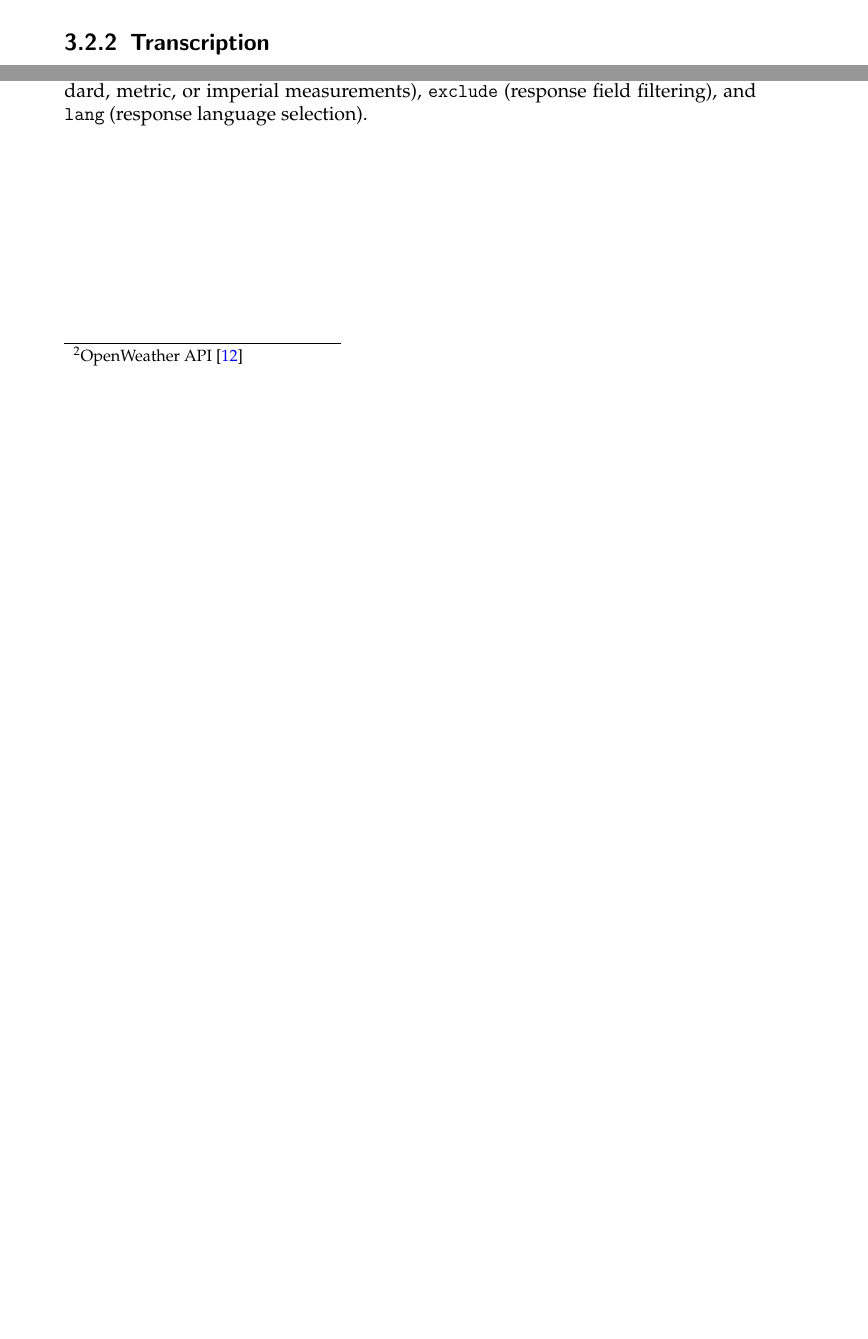
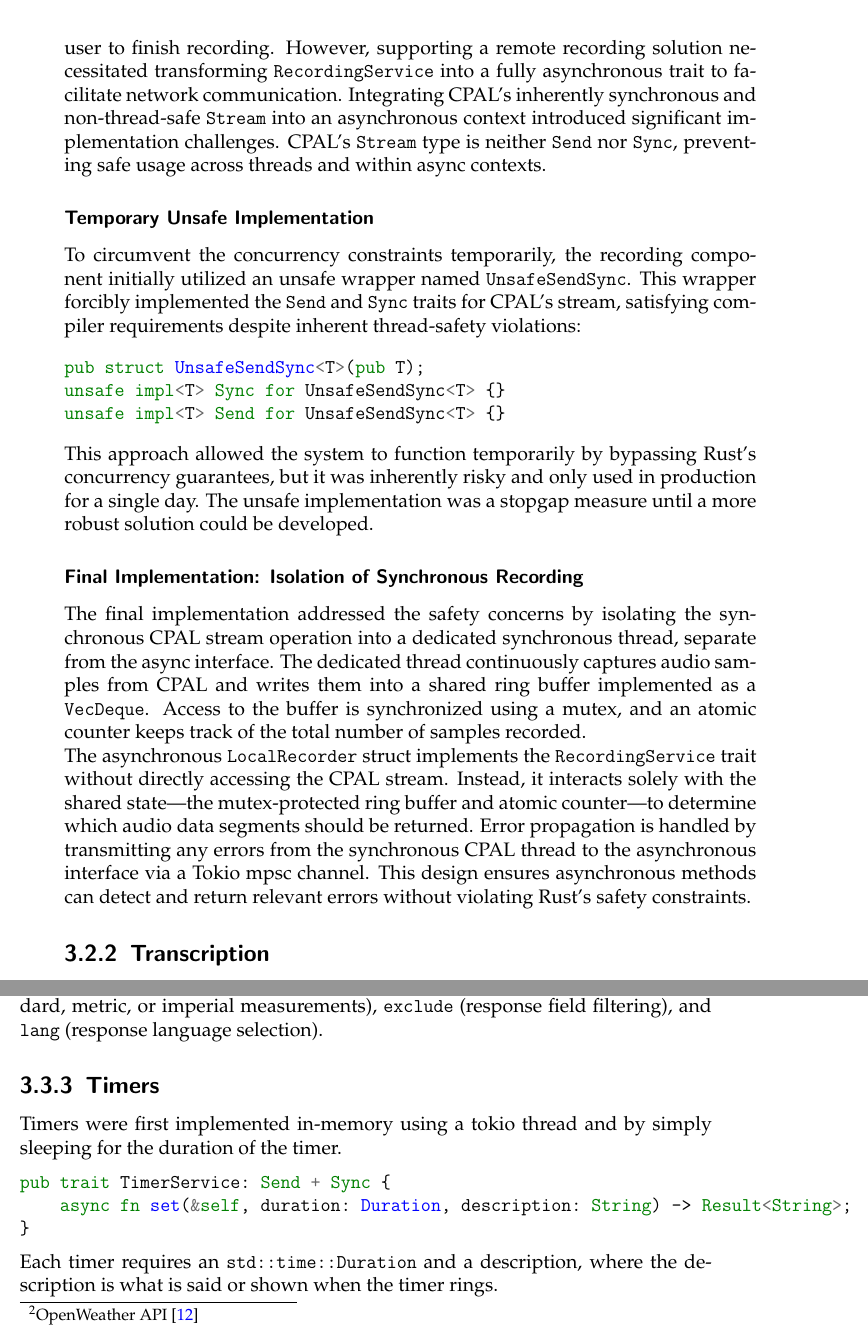
Before and after one commit to eagely/voice-docs, a LaTeX thesis (main.tex, which reads topics/implementation.tex): two parts of pages 16 and 18 of 23 before the commit and two parts of pages 16 and 19 of 25 after it, joined at a grey line, cut at the place of the change, the shorter picture padded with empty space. Compiled offline with pdfLaTeX.

Commit message:
Refactor recording subsection and add timers subsection to implementation

```diff
--- a/main.tex
+++ b/main.tex
@@ -3,7 +3,7 @@
 \usepackage[scale=0.72, twoside, bindingoffset=2mm]{geometry}
 \usepackage{float}
 \usepackage{mathpazo}
-\usepackage[outputdir=.out]{minted}
+\usepackage{minted}
 
 \school{HTBLuVA St. Pölten}
 \department{Higher Institute for Electronics and Technical Informatics}
--- a/topics/implementation.tex
+++ b/topics/implementation.tex
@@ -17,2 +24,13 @@ The \texttt{stop} method returns the recorded audio bytes.
+Initially, these methods were synchronous, requiring the server to block while waiting for the user to finish recording.
+However, supporting a remote recording solution necessitated transforming \texttt{RecordingService} into a fully asynchronous trait to facilitate network communication.
+Integrating CPAL’s inherently synchronous and non-thread-safe \texttt{Stream} into an asynchronous context introduced significant implementation challenges.
+CPAL’s \texttt{Stream} type is neither \texttt{Send} nor \texttt{Sync}, preventing safe usage across threads and within async contexts.
+
+\subsubsection{Temporary Unsafe Implementation}
+To circumvent the concurrency constraints temporarily, the recording component initially utilized an unsafe wrapper named \texttt{UnsafeSendSync}.
+This wrapper forcibly implemented the \texttt{Send} and \texttt{Sync} traits for CPAL's stream, satisfying compiler requirements despite inherent thread-safety violations:
 
 \begin{minted}{rust}
+pub struct UnsafeSendSync<T>(pub T);
+unsafe impl<T> Sync for UnsafeSendSync<T> {}
+unsafe impl<T> Send for UnsafeSendSync<T> {}
@@ -23,4 +37,16 @@ pub trait RecordingService {
 \end{minted}
+
+This approach allowed the system to function temporarily by bypassing Rust's concurrency guarantees, but it was inherently risky and only used in production for a single day. The unsafe implementation was a stopgap measure until a more robust solution could be developed.
+
+\subsubsection{Final Implementation: Isolation of Synchronous Recording}
+The final implementation addressed the safety concerns by isolating the synchronous CPAL stream operation into a dedicated synchronous thread, separate from the async interface.
+The dedicated thread continuously captures audio samples from CPAL and writes them into a shared ring buffer implemented as a \texttt{VecDeque}.
+Access to the buffer is synchronized using a mutex, and an atomic counter keeps track of the total number of samples recorded.
+
+The asynchronous \texttt{LocalRecorder} struct implements the \texttt{RecordingService} trait without directly accessing the CPAL stream.
+Instead, it interacts solely with the shared state—the mutex-protected ring buffer and atomic counter—to determine which audio data segments should be returned.
+Error propagation is handled by transmitting any errors from the synchronous CPAL thread to the asynchronous interface via a Tokio mpsc channel.
+This design ensures asynchronous methods can detect and return relevant errors without violating Rust's safety constraints.
 
 \subsection{Transcription}
 This step involves transcribing audio bytes into text. Multiple options are available for this task,
@@ -144,3 +170,14 @@ It processes the geographic coordinates received from the \texttt{GeocodeRespons
 Each API request requires mandatory parameters including latitude, longitude, and an authentication key, along with optional configuration parameters.
 These optional parameters allow customization of the response through \texttt{units} (standard, metric, or imperial measurements),
 \texttt{exclude} (response field filtering), and \texttt{lang} (response language selection).
+
+\subsection{Timers}
+Timers were first implemented in-memory using a tokio thread and by simply sleeping for the duration of the timer.
+
+\begin{minted}{rust}
+pub trait TimerService: Send + Sync {
+    async fn set(&self, duration: Duration, description: String) -> Result<String>;
+}
+\end{minted}
+
+Each timer requires an \texttt{std::time::Duration} and a description, where the description is what is said or shown when the timer rings.
```
Also changed, not shown: topics/technologies.tex (+1 -1 lines), topics/time.tex (+7 -1 lines), topics/implementation.tex (29 more changed lines).
